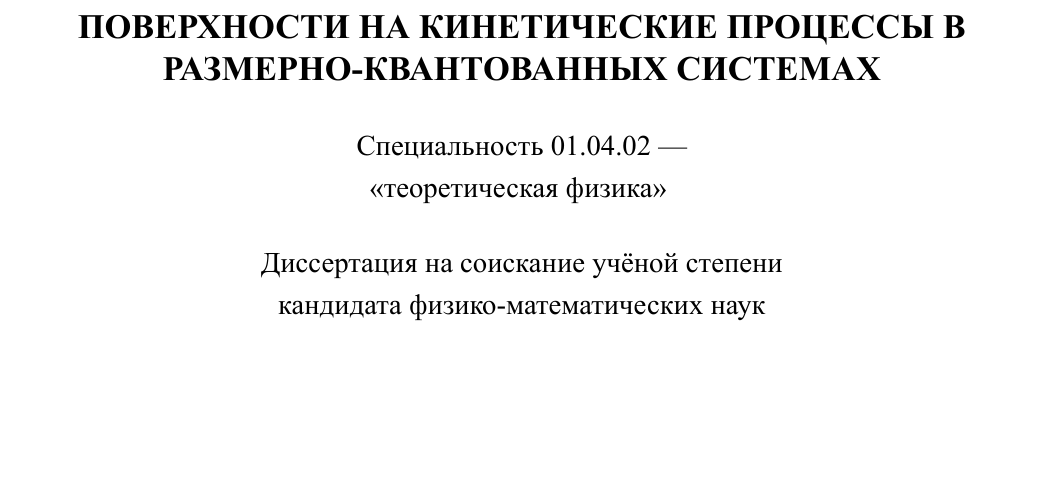
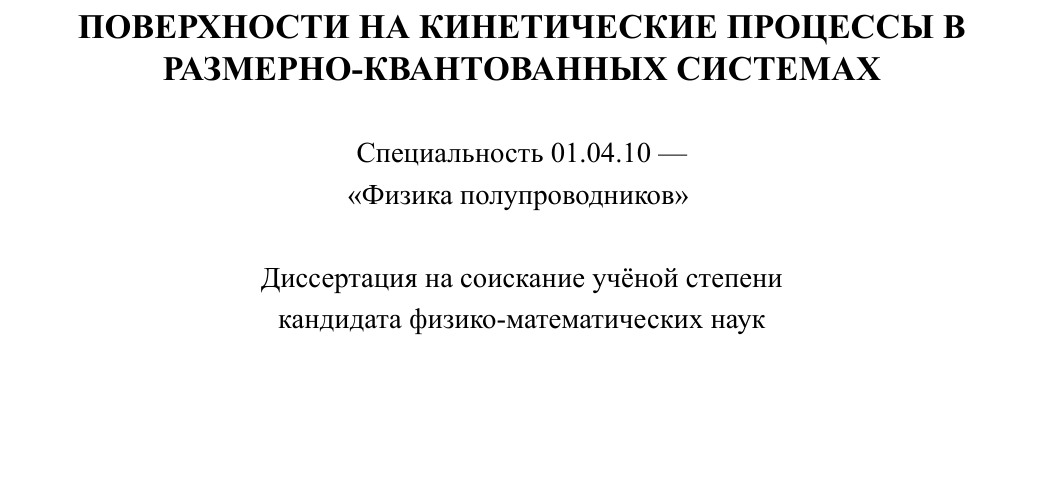
Before and after one commit to karapetyansa/disser, a LaTeX thesis (dissertation.tex, which reads common/data.tex): part of page 1 of 77, cut so that both start at the same text, the shorter picture padded with empty space. The pictures show the PDF file dissertation.pdf that the author committed with the source.

Commit message:
Specialty

```diff
--- a/common/data.tex
+++ b/common/data.tex
@@ -16,5 +16,5 @@
 \newcommand{\thesisSpecialtyTitle}     % Диссертация, специальность, название
-{\texorpdfstring{теоретическая физика}{теоретическая физика}}
+{\texorpdfstring{Физика полупроводников}{Физика полупроводников}}
 \newcommand{\thesisDegree}             % Диссертация, научная степень
 {кандидата физико-математических наук}
 \newcommand{\thesisCity}               % Диссертация, город защиты
```
Also changed, not shown: dissertation.pdf, images/logo.pdf (deleted), common/data.tex (2 more changed lines).
